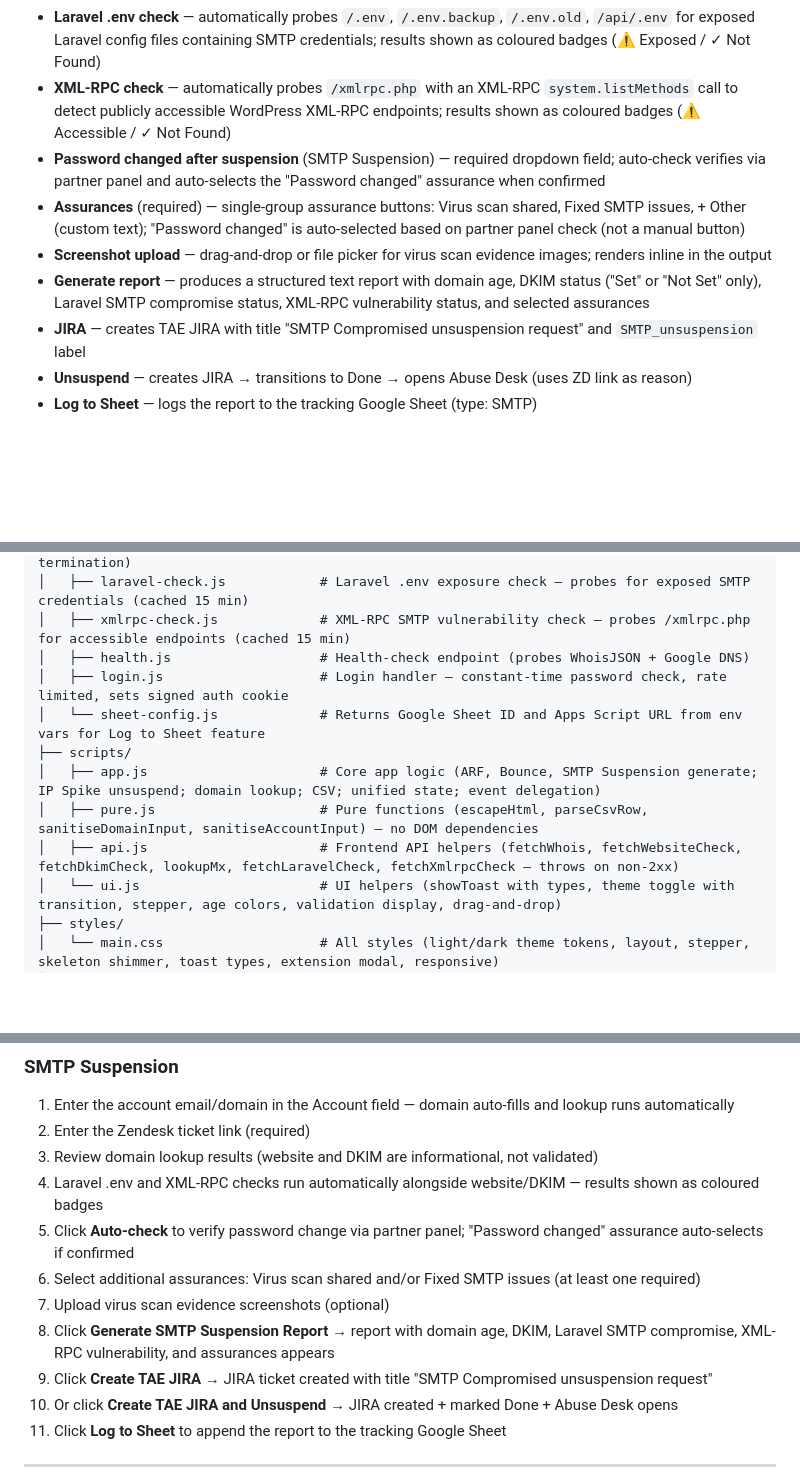
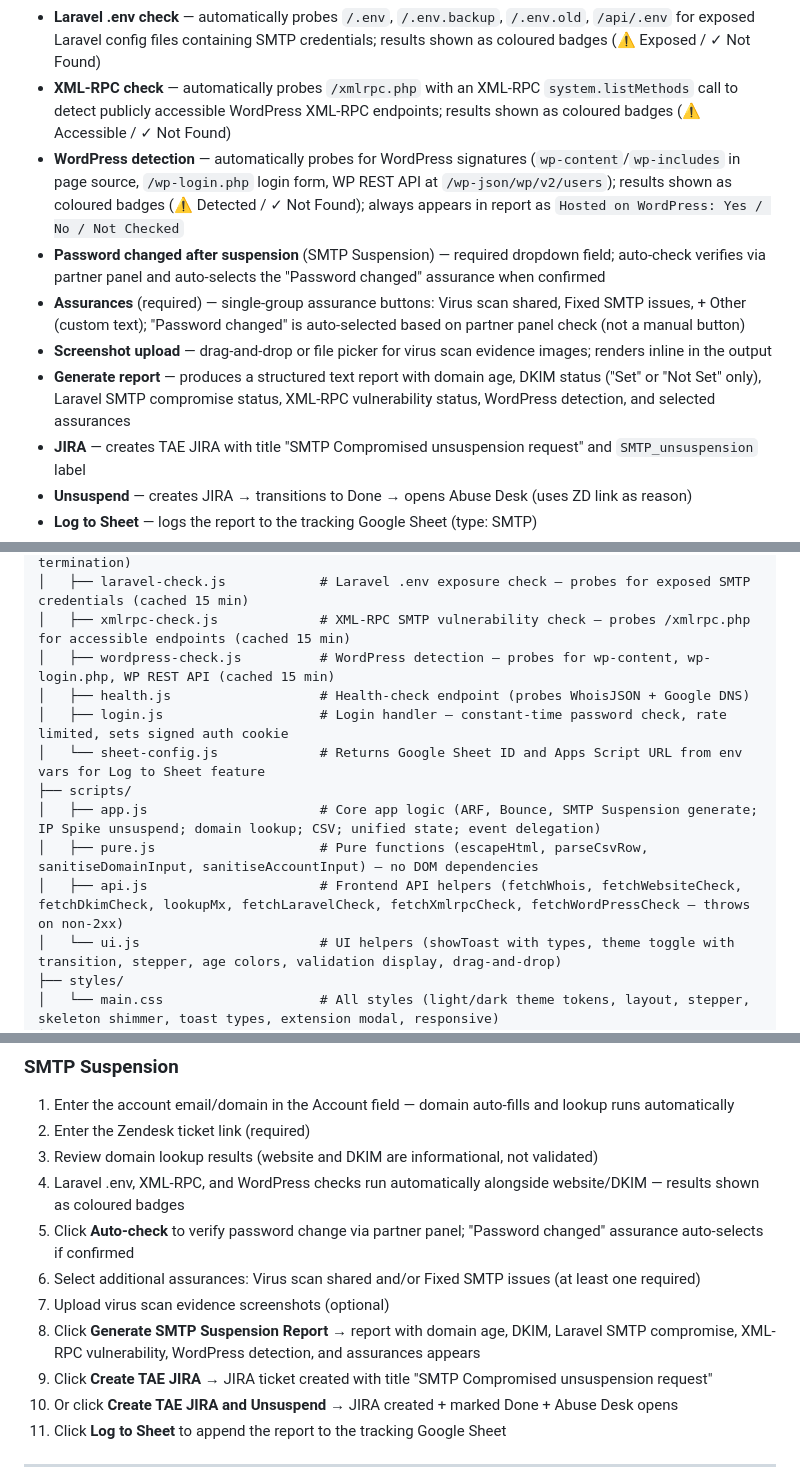
Before and after one commit to zakititan/arf-bounce-report-generator, a Markdown page: README.md, 3 parts joined by grey strips. GitHub-like rendering; blank space fills up the shorter version.

Commit message:
docs: add WordPress detection to README

```diff
--- a/README.md
+++ b/README.md
@@ -132,10 +132,11 @@ A lightweight, zero-dependency internal tool for generating structured ARF (Abus
 - **Domain Lookup** — same WHOIS/Website/DKIM widget as ARF and Bounce panels; website and DKIM are informational only (not validated)
 - **Laravel .env check** — automatically probes `/.env`, `/.env.backup`, `/.env.old`, `/api/.env` for exposed Laravel config files containing SMTP credentials; results shown as coloured badges (⚠ Exposed / ✓ Not Found)
 - **XML-RPC check** — automatically probes `/xmlrpc.php` with an XML-RPC `system.listMethods` call to detect publicly accessible WordPress XML-RPC endpoints; results shown as coloured badges (⚠ Accessible / ✓ Not Found)
+- **WordPress detection** — automatically probes for WordPress signatures (`wp-content`/`wp-includes` in page source, `/wp-login.php` login form, WP REST API at `/wp-json/wp/v2/users`); results shown as coloured badges (⚠ Detected / ✓ Not Found); always appears in report as `Hosted on WordPress: Yes / No / Not Checked`
 - **Password changed after suspension** (SMTP Suspension) — required dropdown field; auto-check verifies via partner panel and auto-selects the "Password changed" assurance when confirmed
 - **Assurances** (required) — single-group assurance buttons: Virus scan shared, Fixed SMTP issues, + Other (custom text); "Password changed" is auto-selected based on partner panel check (not a manual button)
 - **Screenshot upload** — drag-and-drop or file picker for virus scan evidence images; renders inline in the output
-- **Generate report** — produces a structured text report with domain age, DKIM status ("Set" or "Not Set" only), Laravel SMTP compromise status, XML-RPC vulnerability status, and selected assurances
+- **Generate report** — produces a structured text report with domain age, DKIM status ("Set" or "Not Set" only), Laravel SMTP compromise status, XML-RPC vulnerability status, WordPress detection, and selected assurances
 - **JIRA** — creates TAE JIRA with title "SMTP Compromised unsuspension request" and `SMTP_unsuspension` label
 - **Unsuspend** — creates JIRA → transitions to Done → opens Abuse Desk (uses ZD link as reason)
 - **Log to Sheet** — logs the report to the tracking Google Sheet (type: SMTP)
@@ -232,13 +233,14 @@ A lightweight, zero-dependency internal tool for generating structured ARF (Abus
 │   ├── dkim-check.js               # DNS DKIM selector check (cached 15 min, early termination)
 │   ├── laravel-check.js            # Laravel .env exposure check — probes for exposed SMTP credentials (cached 15 min)
 │   ├── xmlrpc-check.js             # XML-RPC SMTP vulnerability check — probes /xmlrpc.php for accessible endpoints (cached 15 min)
+│   ├── wordpress-check.js          # WordPress detection — probes for wp-content, wp-login.php, WP REST API (cached 15 min)
 │   ├── health.js                   # Health-check endpoint (probes WhoisJSON + Google DNS)
 │   ├── login.js                    # Login handler — constant-time password check, rate limited, sets signed auth cookie
 │   └── sheet-config.js             # Returns Google Sheet ID and Apps Script URL from env vars for Log to Sheet feature
 ├── scripts/
 │   ├── app.js                      # Core app logic (ARF, Bounce, SMTP Suspension generate; IP Spike unsuspend; domain lookup; CSV; unified state; event delegation)
 │   ├── pure.js                     # Pure functions (escapeHtml, parseCsvRow, sanitiseDomainInput, sanitiseAccountInput) — no DOM dependencies
-│   ├── api.js                      # Frontend API helpers (fetchWhois, fetchWebsiteCheck, fetchDkimCheck, lookupMx, fetchLaravelCheck, fetchXmlrpcCheck — throws on non-2xx)
+│   ├── api.js                      # Frontend API helpers (fetchWhois, fetchWebsiteCheck, fetchDkimCheck, lookupMx, fetchLaravelCheck, fetchXmlrpcCheck, fetchWordPressCheck — throws on non-2xx)
 │   └── ui.js                       # UI helpers (showToast with types, theme toggle with transition, stepper, age colors, validation display, drag-and-drop)
 ├── styles/
 │   └── main.css                    # All styles (light/dark theme tokens, layout, stepper, skeleton shimmer, toast types, extension modal, responsive)
@@ -389,11 +392,11 @@ APPS_SCRIPT_URL=https://script.google.com/macros/s/.../exec  # optional — for
 1. Enter the account email/domain in the Account field — domain auto-fills and lookup runs automatically
 2. Enter the Zendesk ticket link (required)
 3. Review domain lookup results (website and DKIM are informational, not validated)
-4. Laravel .env and XML-RPC checks run automatically alongside website/DKIM — results shown as coloured badges
+4. Laravel .env, XML-RPC, and WordPress checks run automatically alongside website/DKIM — results shown as coloured badges
 5. Click **Auto-check** to verify password change via partner panel; "Password changed" assurance auto-selects if confirmed
 6. Select additional assurances: Virus scan shared and/or Fixed SMTP issues (at least one required)
 7. Upload virus scan evidence screenshots (optional)
-8. Click **Generate SMTP Suspension Report** → report with domain age, DKIM, Laravel SMTP compromise, XML-RPC vulnerability, and assurances appears
+8. Click **Generate SMTP Suspension Report** → report with domain age, DKIM, Laravel SMTP compromise, XML-RPC vulnerability, WordPress detection, and assurances appears
 9. Click **Create TAE JIRA** → JIRA ticket created with title "SMTP Compromised unsuspension request"
 10. Or click **Create TAE JIRA and Unsuspend** → JIRA created + marked Done + Abuse Desk opens
 11. Click **Log to Sheet** to append the report to the tracking Google Sheet
```
Also changed, not shown: other parts of README.md (+1 -0 lines).
